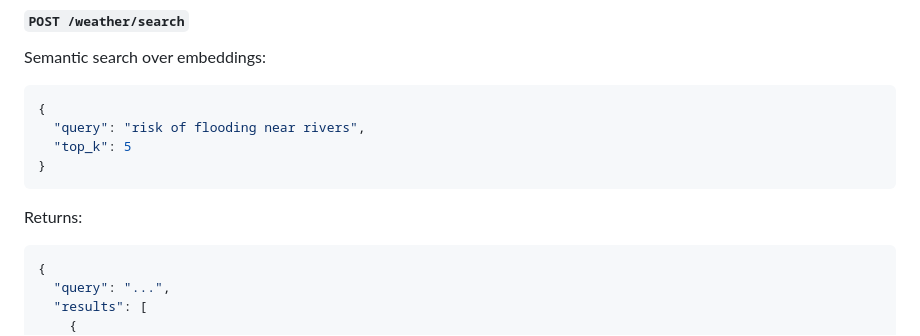
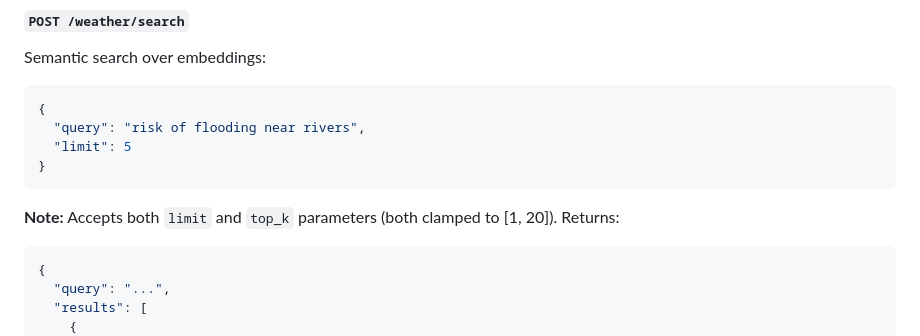
Before and after one commit to vaish222/Vector-Weather-Retrieval-Service, a Markdown page: README.md, the part around the change. Drawn GitHub-style.

````diff
--- a/README.md
+++ b/README.md
@@ -67,9 +67,11 @@ Semantic search over embeddings:
 ```json
 {
   "query": "risk of flooding near rivers",
-  "top_k": 5
+  "limit": 5
 }
 ```
+
+**Note:** Accepts both `limit` and `top_k` parameters (both clamped to [1, 20]).
 Returns:
 ```json
 {
````
